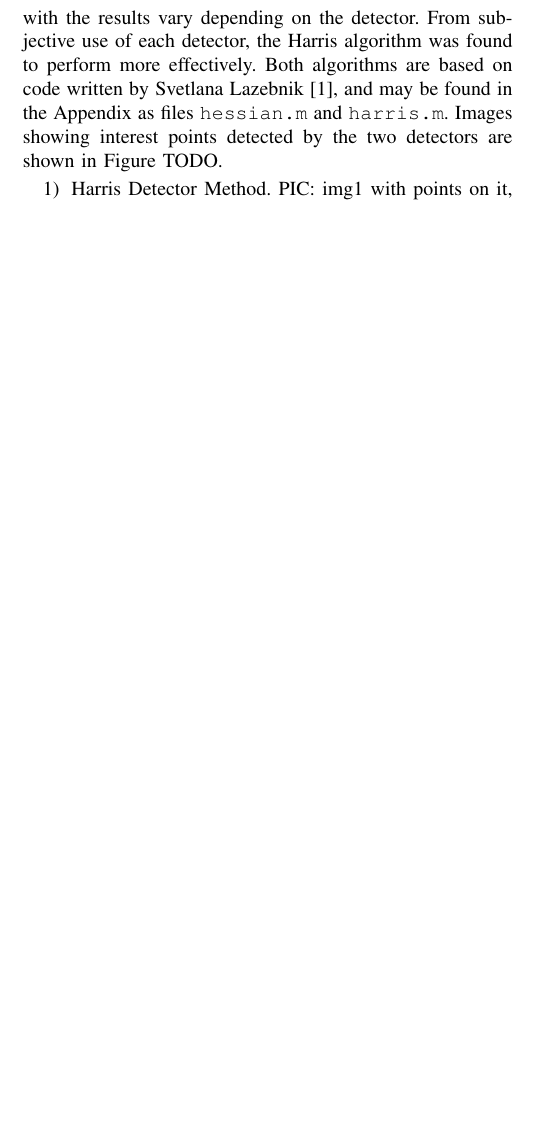
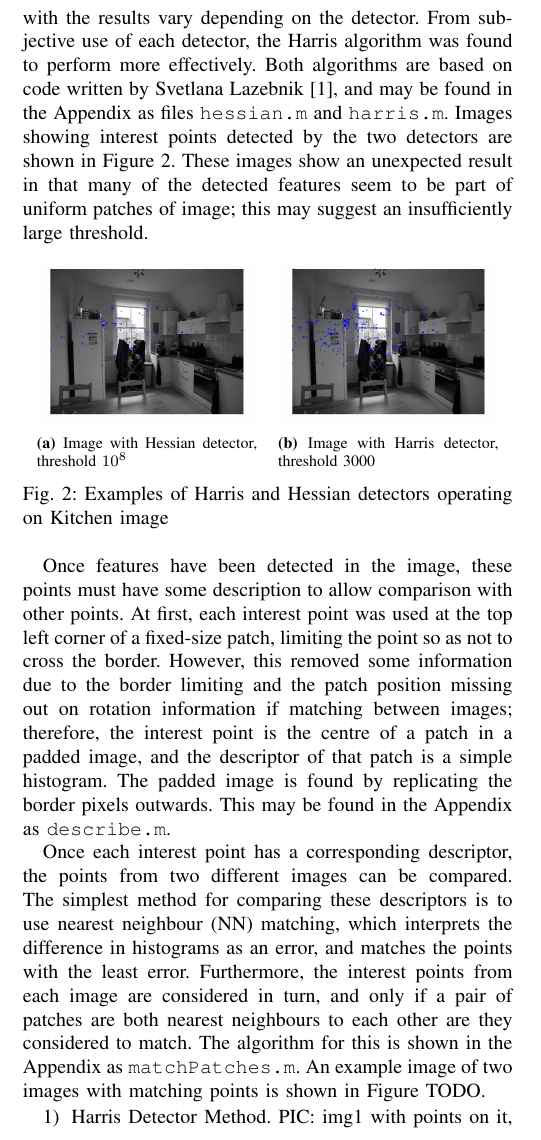
Before and after one commit to michael-hart/MLCV2, a LaTeX paper (main.tex): part of one column of page 1 of 5 before the commit and part of one column of page 1 of 6 after it, cut so that both start at the same text, the shorter picture padded with empty space. Compiled offline with pdfLaTeX.

Commit message:
Update on Overleaf.

```diff
--- a/main.tex
+++ b/main.tex
@@ -137,16 +137,38 @@ Although automatic feature selection is preferable for computer vision, a valuab
 % Discuss need for interest point selection
 For many computer vision applications, detecting features within an image or the same features within multiple images is crucial. These features can take a number of shapes, such as edges or corners. Once the same detector is run on two images with some of the same features, such as overlapping features in a panorama, the features can be automatically matches and a transformation estimated between the images.
 
-% Discuss implemented selectors
-Both Hessian and Harris selectors have been implemented for this application. Both differentiate the given image twice and compare the results to a threshold, where calculations with the results vary depending on the detector. From subjective use of each detector, the Harris algorithm was found to perform more effectively. Both algorithms are based on code written by Svetlana Lazebnik \cite{harrisdetector}, and may be found in the Appendix as files \texttt{hessian.m} and \texttt{harris.m}. Images showing interest points detected by the two detectors are shown in Figure TODO.
+% Discuss implemented selectors - TODO discuss the example images?
+Both Hessian and Harris selectors have been implemented for this application. Both differentiate the given image twice and compare the results to a threshold, where calculations with the results vary depending on the detector. From subjective use of each detector, the Harris algorithm was found to perform more effectively. Both algorithms are based on code written by Svetlana Lazebnik \cite{harrisdetector}, and may be found in the Appendix as files \texttt{hessian.m} and \texttt{harris.m}. Images showing interest points detected by the two detectors are shown in Figure \ref{fig:detectors}. These images show an unexpected result in that many of the detected features seem to be part of uniform patches of image; this may suggest an insufficiently large threshold.
 
-% Discuss need for description
-% Discuss implemented description methods
-% Discuss patch matching implementation
+\begin{figure}[!ht]
+  \captionsetup[subfigure]{position=b}
+  \centering
+    \begin{subfigure}{0.45\linewidth}
+      \includegraphics[width=\textwidth]{pic/hessian1e8}
+      \caption{Image with Hessian detector, threshold $10^8$}
+      \label{fig:hessian1e8}
+    \end{subfigure}
+    ~
+    \begin{subfigure}{0.45\linewidth}
+      \includegraphics[width=\textwidth]{pic/harris3000}
+      \caption{Image with Harris detector, threshold 3000}
+      \label{fig:harris3000}
+    \end{subfigure}
+
+	\caption{Examples of Harris and Hessian detectors operating on Kitchen image}
+  \label{fig:detectors}
+\end{figure}
+
+% Discuss need for description & our implementation
+Once features have been detected in the image, these points must have some description to allow comparison with other points. At first, each interest point was used at the top left corner of a fixed-size patch, limiting the point so as not to cross the border. However, this removed some information due to the border limiting and the patch position missing out on rotation information if matching between images; therefore, the interest point is the centre of a patch in a padded image, and the descriptor of that patch is a simple histogram. The padded image is found by replicating the border pixels outwards. This may be found in the Appendix as \texttt{describe.m}.
+
+% Discuss patch matching implementation - could really do with a side-by-side with lines connecting matched patches
+Once each interest point has a corresponding descriptor, the points from two different images can be compared. The simplest method for comparing these descriptors is to use nearest neighbour (NN) matching, which interprets the difference in histograms as an error, and matches the points with the least error. Furthermore, the interest points from each image are considered in turn, and only if a pair of patches are both nearest neighbours to each other are they considered to match. The algorithm for this is shown in  the Appendix as \texttt{matchPatches.m}. An example image of two images with matching points is shown in Figure TODO.
+
 
 \begin{enumerate}
     \item Harris Detector Method. PIC: img1 with points on it, show with different thresholds.
-    \item Patch Extraction and Features Method. PIC: Example patches extracted, resulting histograms example.
+    \item Patch Extraction and Features Method. PIC: Example patches extracted, resulting histograms example. Do we definitely have to visualise this? Seems like it would take loads of space
     \item NN Matching Method PIC: Using img1 and img2 with
     \texttt{showMatchedFeatures(imgA, imgB, matchedPoints1, matchedPoints2);} to show result.
 \end{enumerate}
```
Also changed, not shown: main.tex (5 more changed lines).
